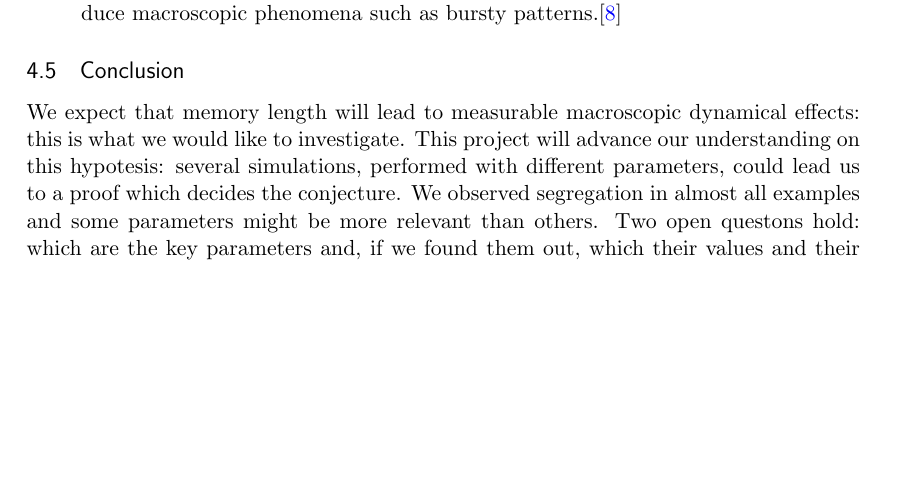
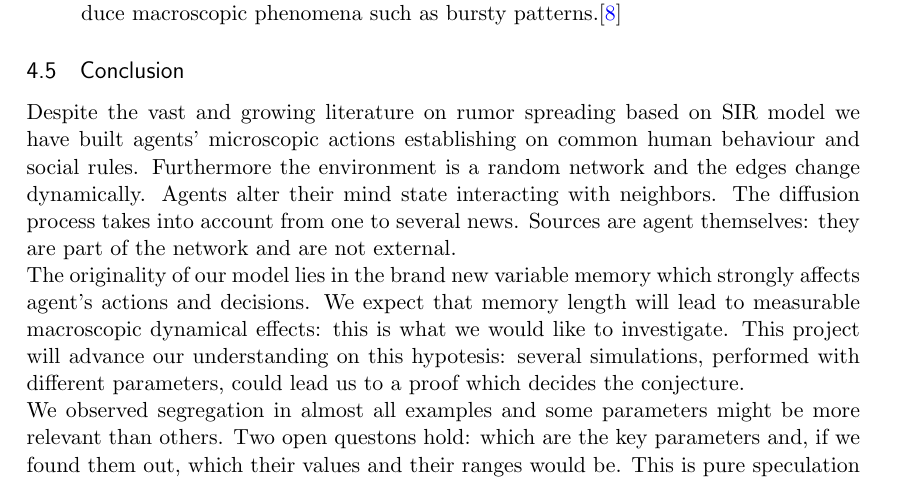
Before and after one commit to BFSteam/memory, a LaTeX document (tex/Main.tex, which reads tex/tutorial.tex): part of page 17 of 19, cut so that both start at the same text, the shorter picture padded with empty space. Compiled offline with pdfLaTeX.

Commit message:
THE LAST COMMIT

```diff
--- a/tex/tutorial.tex
+++ b/tex/tutorial.tex
@@ -139,25 +133,22 @@ Some possible future developments are:
 \end{itemize}
 %
 \subsection{Conclusion}\label{subsec:conclusion}
-%
-%We would like to emphasize that our model of spreading of news is not based
-%on some epidemic model e.g. SIR or another version governed by differential
-%equations. The model instead can be to see like an intersection between
-%a theshold method and a cascade model, founded on microscopic actions made
-%available to agents  and based on the common sense and the social realities,
-%for example the RICH PHENOMENON .. mancanza smetto quas
-%
-%
-%La particolarità del modello puo' essere svelata da semplici osservazioni: più notizie possono diffondersi nella rete e coesistere nella
-% dinamica di diffusione; le notizie sono generate da sources che sono parte integrante della rete; si modellizza una memoria individuale
-% di ogni agente che gli consente di ricordare un certo numero di news diffuse; si modellizza l'influenza sociale che modifica lo stato mentale;
-%
-% \\
+Despite the vast and growing literature on rumor spreading based on
+SIR model we have built agents' microscopic actions establishing on
+common human behaviour and social rules.
+Furthermore the environment is a random network and the edges
+change dynamically.
+Agents alter their mind state interacting with neighbors.
+The diffusion process takes into account from one to several news.
+Sources are agent themselves: they are part of the network
+and are not external.\\
+The originality of our model lies in the brand new variable memory
+which strongly affects agent's actions and decisions.
 We expect that memory length will lead to measurable macroscopic
 dynamical effects: this is what we would like to investigate.
 This project will advance our understanding on this hypotesis:
 several simulations, performed with different parameters, could lead
- us to a proof which decides the conjecture.
+us to a proof which decides the conjecture.\\
 We observed segregation in almost all examples and some parameters might be
 more relevant than others. Two open questons hold: which are the key
 parameters and, if we found them out, which their values and
```
Also changed, not shown: tex/tutorial.tex (40 more changed lines). Lines whose indentation alone changed are shown as unchanged.
